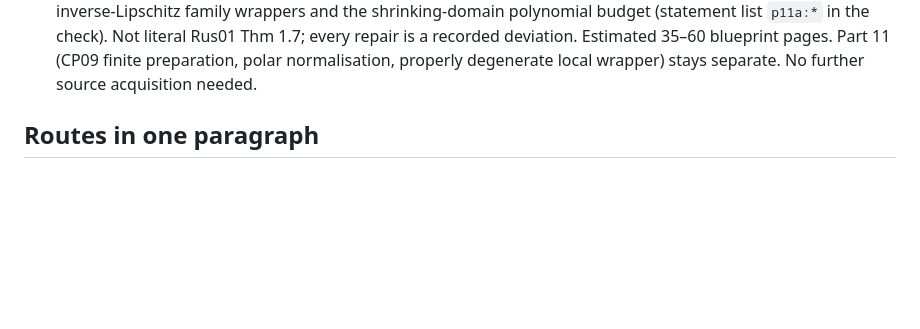
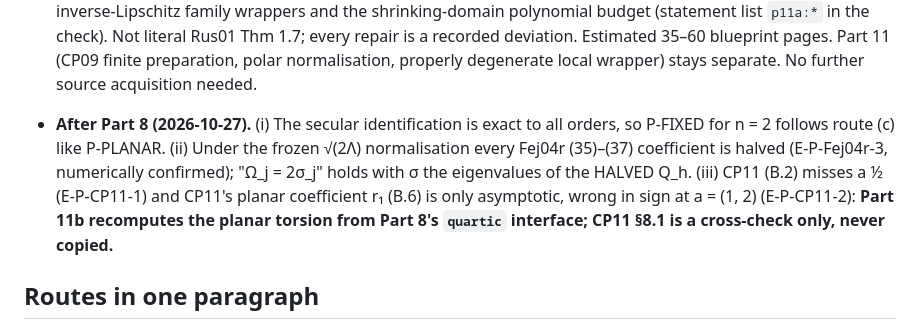
Before and after one commit to aravindkarthigeyan/KAM-dev, a Markdown page: blueprint-P/PLAN.md, the part around the change. Rendered like a GitHub page; blank space fills up the shorter version.

Commit message:
Blueprint P PLAN: rulings after Part 8 (normalisation halving, CP11 coefficients only a cross-check)
Co-Authored-By: Claude Opus 5.5 <noreply@anthropic.com>

```diff
--- a/blueprint-P/PLAN.md
+++ b/blueprint-P/PLAN.md
@@ -68,6 +68,13 @@ DCDS-S 2010, CP09 = Chierchia-Pusateri ETDS 2009 (arXiv v1 numbering), Fej04r =
   the shrinking-domain polynomial budget (statement list `p11a:*` in the check). Not literal Rus01 Thm 1.7; every
   repair is a recorded deviation. Estimated 35–60 blueprint pages. Part 11 (CP09 finite preparation, polar
   normalisation, properly degenerate local wrapper) stays separate. No further source acquisition needed.
+
+- **After Part 8 (2026-10-27).** (i) The secular identification is exact to all orders, so P-FIXED for n = 2
+  follows route (c) like P-PLANAR. (ii) Under the frozen √(2Λ) normalisation every Fej04r (35)–(37) coefficient is
+  halved (E-P-Fej04r-3, numerically confirmed); "Ω_j = 2σ_j" holds with σ the eigenvalues of the HALVED Q_h.
+  (iii) CP11 (B.2) misses a ½ (E-P-CP11-1) and CP11's planar coefficient r₁ (B.6) is only asymptotic, wrong in sign
+  at a = (1, 2) (E-P-CP11-2): **Part 11b recomputes the planar torsion from Part 8's `quartic` interface; CP11
+  §8.1 is a cross-check only, never copied.**
 
 ## Routes in one paragraph
 
```
